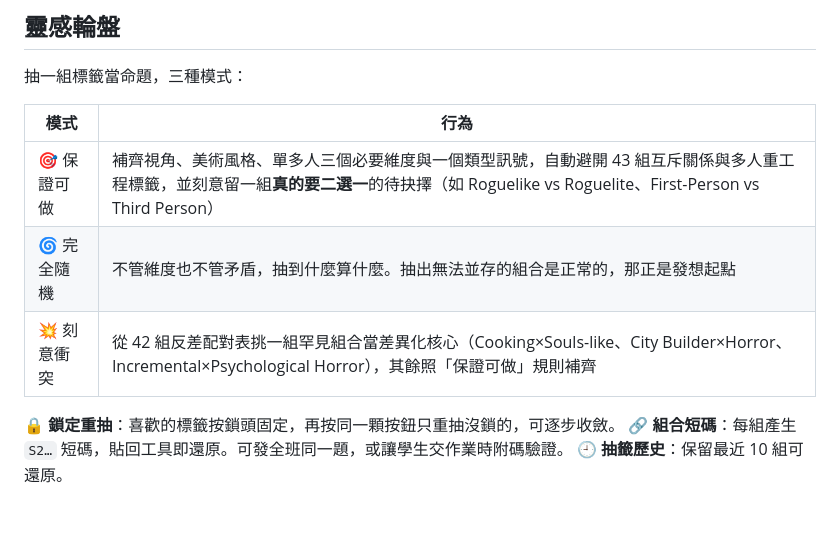
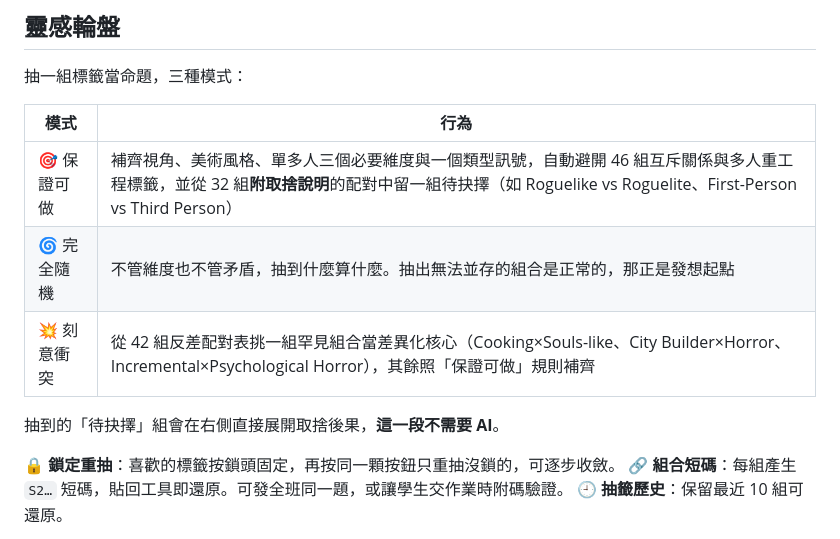
Before and after one commit to treefar/steam-tag-prompter, a Markdown page: README.md, the part around the change. Drawn GitHub-style; blank space fills up the shorter version.

Commit message:
文件數字校正：互斥關係實際為 46 組，並補述待抉擇取捨說明不需 AI
Co-Authored-By: Claude Fable 5 <noreply@anthropic.com>

```diff
--- a/README.md
+++ b/README.md
@@ -35,9 +35,11 @@
 
 | 模式 | 行為 |
 |---|---|
-| 🎯 保證可做 | 補齊視角、美術風格、單多人三個必要維度與一個類型訊號，自動避開 43 組互斥關係與多人重工程標籤，並刻意留一組**真的要二選一**的待抉擇（如 Roguelike vs Roguelite、First-Person vs Third Person） |
+| 🎯 保證可做 | 補齊視角、美術風格、單多人三個必要維度與一個類型訊號，自動避開 46 組互斥關係與多人重工程標籤，並從 32 組**附取捨說明**的配對中留一組待抉擇（如 Roguelike vs Roguelite、First-Person vs Third Person） |
 | 🌀 完全隨機 | 不管維度也不管矛盾，抽到什麼算什麼。抽出無法並存的組合是正常的，那正是發想起點 |
 | 💥 刻意衝突 | 從 42 組反差配對表挑一組罕見組合當差異化核心（Cooking×Souls-like、City Builder×Horror、Incremental×Psychological Horror），其餘照「保證可做」規則補齊 |
+
+抽到的「待抉擇」組會在右側直接展開取捨後果，**這一段不需要 AI**。
 
 **🔒 鎖定重抽**：喜歡的標籤按鎖頭固定，再按同一顆按鈕只重抽沒鎖的，可逐步收斂。
 **🔗 組合短碼**：每組產生 `S2…` 短碼，貼回工具即還原。可發全班同一題，或讓學生交作業時附碼驗證。
```
